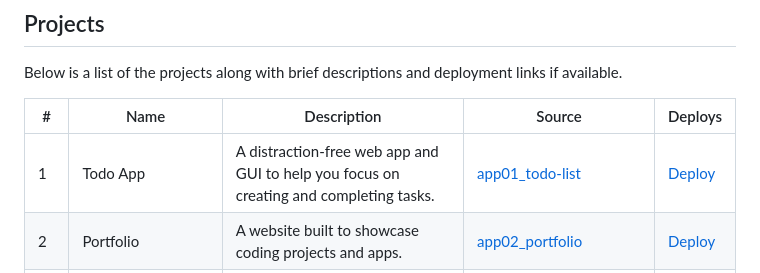
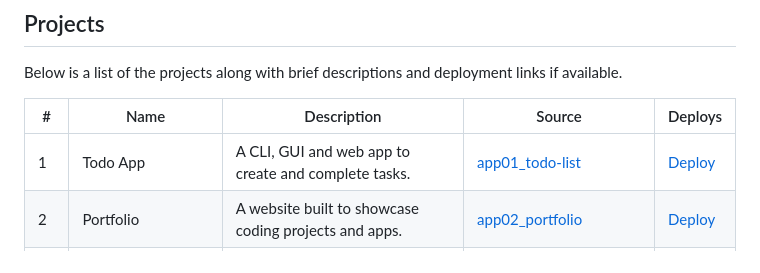
Before and after one commit to matichewer/Udemy-Python-Course, a Markdown page: README.md, the part around the change. Drawn GitHub-style.

```diff
--- a/README.md
+++ b/README.md
@@ -14,7 +14,7 @@ Below is a list of the projects along with brief descriptions and deployment lin
 
 | # | Name | Description | Source | Deploys |
 | - | ---- | ----------- | ------ | ------- |
-| 1 | Todo App | A distraction-free web app and GUI to help you focus on creating and completing tasks. | [app01_todo-list](app01_todo-list) | [Deploy](https://pc-todo-list.chewer.net) |
+| 1 | Todo App | A CLI, GUI and web app to create and complete tasks. | [app01_todo-list](app01_todo-list) | [Deploy](https://pc-todo-list.chewer.net) |
 | 2 | Portfolio | A website built to showcase coding projects and apps. | [app02_portfolio](app02_portfolio) | [Deploy](https://pc-portfolio.chewer.net) |
 | 3 | PDF Templates | A script that generates PDF templates of multiple pages given some predefined guidelines. | [app03_pdf-template](app03_pdf-template) | |
 | 4 | PDF Invoices | A script that reads invoice records from Excel files and automatically generates PDF invoices. | [app04_invoice-generation](app04_invoice-generation) | |
```
